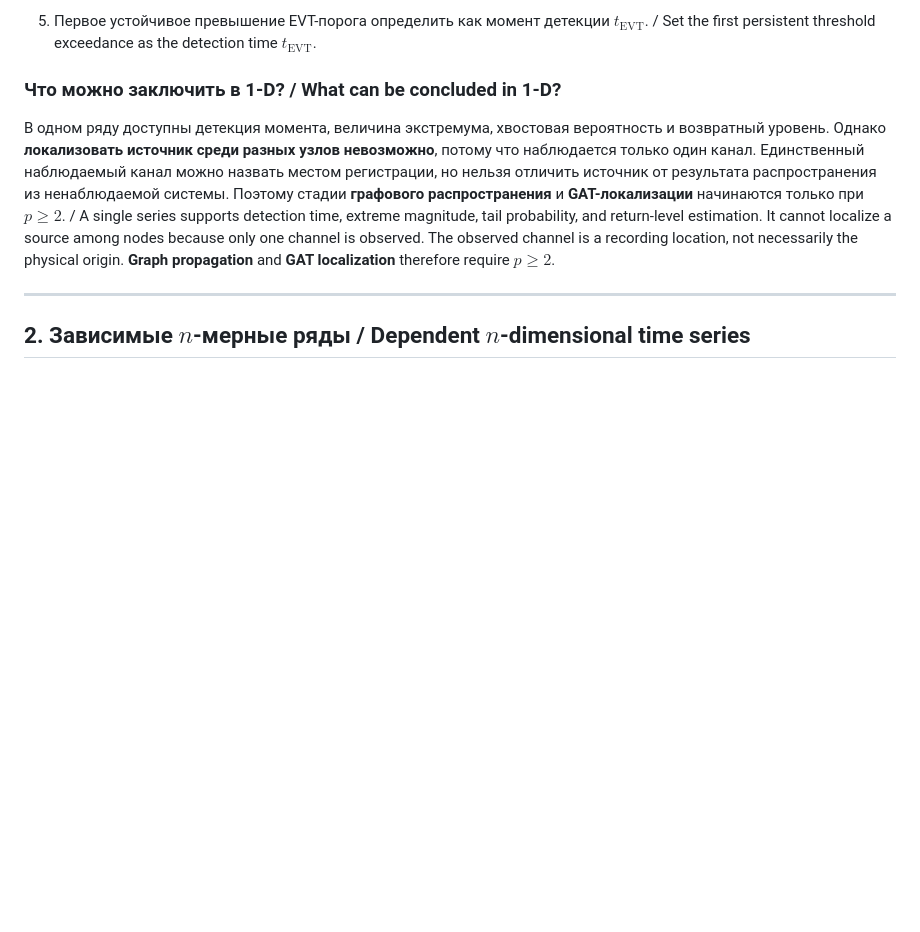
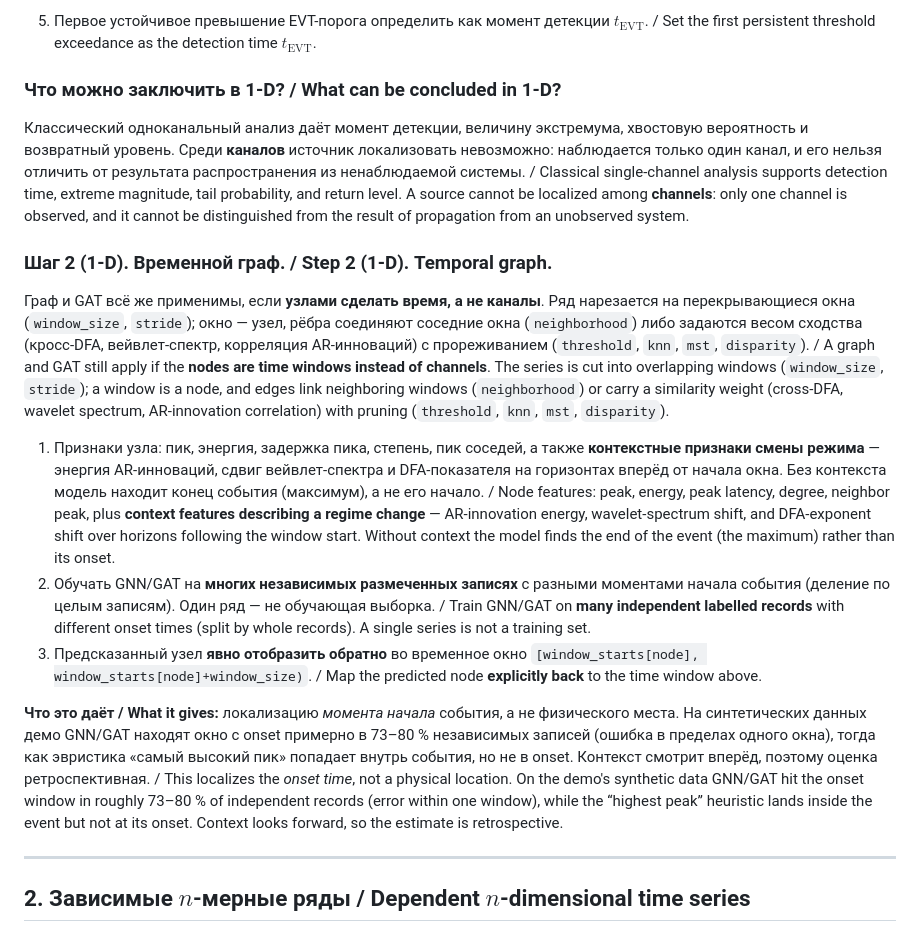
Before and after one commit to D2718281828nis/EVT-educational-demo, a Markdown page: how-new-aaproach-EVT-works.md, the part around one of its changes. Drawn GitHub-style; blank space fills up the shorter version.

```diff
--- a/how-new-aaproach-EVT-works.md
+++ b/how-new-aaproach-EVT-works.md
@@ -63,17 +63,55 @@ temperature, or one asset loss.
 
 ### Что можно заключить в 1-D? / What can be concluded in 1-D?
 
-В одном ряду доступны детекция момента, величина экстремума, хвостовая
-вероятность и возвратный уровень. Однако **локализовать источник среди разных
-узлов невозможно**, потому что наблюдается только один канал. Единственный
-наблюдаемый канал можно назвать местом регистрации, но нельзя отличить источник
-от результата распространения из ненаблюдаемой системы. Поэтому стадии
-**графового распространения** и **GAT-локализации** начинаются только при
-$p\ge2$. / A single series supports detection time, extreme magnitude, tail
-probability, and return-level estimation. It cannot localize a source among
-nodes because only one channel is observed. The observed channel is a recording
-location, not necessarily the physical origin. **Graph propagation** and **GAT
-localization** therefore require $p\ge2$.
+Классический одноканальный анализ даёт момент детекции, величину экстремума,
+хвостовую вероятность и возвратный уровень. Среди **каналов** источник
+локализовать невозможно: наблюдается только один канал, и его нельзя отличить
+от результата распространения из ненаблюдаемой системы. / Classical
+single-channel analysis supports detection time, extreme magnitude, tail
+probability, and return level. A source cannot be localized among **channels**:
+only one channel is observed, and it cannot be distinguished from the result of
+propagation from an unobserved system.
+
+### Шаг 2 (1-D). **Временной граф.** / Step 2 (1-D). **Temporal graph.**
+
+Граф и GAT всё же применимы, если **узлами сделать время, а не каналы**. Ряд
+нарезается на перекрывающиеся окна (`window_size`, `stride`); окно — узел,
+рёбра соединяют соседние окна (`neighborhood`) либо задаются весом сходства
+(кросс-DFA, вейвлет-спектр, корреляция AR-инноваций) с прореживанием
+(`threshold`, `knn`, `mst`, `disparity`). / A graph and GAT still apply if the
+**nodes are time windows instead of channels**. The series is cut into
+overlapping windows (`window_size`, `stride`); a window is a node, and edges
+link neighboring windows (`neighborhood`) or carry a similarity weight
+(cross-DFA, wavelet spectrum, AR-innovation correlation) with pruning
+(`threshold`, `knn`, `mst`, `disparity`).
+
+1. Признаки узла: пик, энергия, задержка пика, степень, пик соседей, а также
+   **контекстные признаки смены режима** — энергия AR-инноваций, сдвиг
+   вейвлет-спектра и DFA-показателя на горизонтах вперёд от начала окна. Без
+   контекста модель находит конец события (максимум), а не его начало. / Node
+   features: peak, energy, peak latency, degree, neighbor peak, plus **context
+   features describing a regime change** — AR-innovation energy, wavelet-spectrum
+   shift, and DFA-exponent shift over horizons following the window start.
+   Without context the model finds the end of the event (the maximum) rather
+   than its onset.
+2. Обучать GNN/GAT на **многих независимых размеченных записях** с разными
+   моментами начала события (деление по целым записям). Один ряд — не
+   обучающая выборка. / Train GNN/GAT on **many independent labelled records**
+   with different onset times (split by whole records). A single series is not
+   a training set.
+3. Предсказанный узел **явно отобразить обратно** во временное окно
+   `[window_starts[node], window_starts[node]+window_size)`. / Map the predicted
+   node **explicitly back** to the time window above.
+
+**Что это даёт / What it gives:** локализацию *момента начала* события, а не
+физического места. На синтетических данных демо GNN/GAT находят окно с onset
+примерно в 73–80 % независимых записей (ошибка в пределах одного окна), тогда
+как эвристика «самый высокий пик» попадает внутрь события, но не в onset.
+Контекст смотрит вперёд, поэтому оценка ретроспективная. / This localizes the
+*onset time*, not a physical location. On the demo's synthetic data GNN/GAT hit
+the onset window in roughly 73–80 % of independent records (error within one
+window), while the “highest peak” heuristic lands inside the event but not at
+its onset. Context looks forward, so the estimate is retrospective.
 
 ---
 
```
Also changed, not shown: other parts of how-new-aaproach-EVT-works.md (+40 -2 lines), README.md (added, +58 -0 lines).
